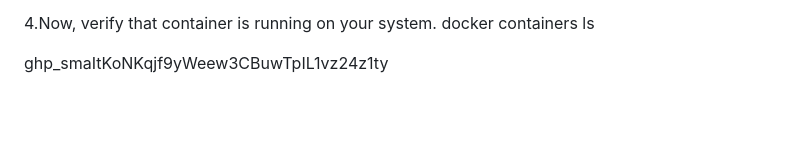
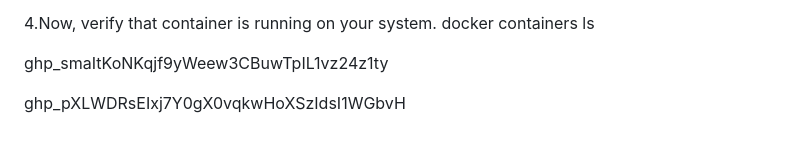
Before and after one commit to rmspavan/py_flask_pg, a Markdown page: README.md, the part around the change. GitHub-like rendering; blank space fills up the shorter version.

```diff
--- a/README.md
+++ b/README.md
@@ -351,3 +351,5 @@ docker containers ls
 
 
 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
+
+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
```
